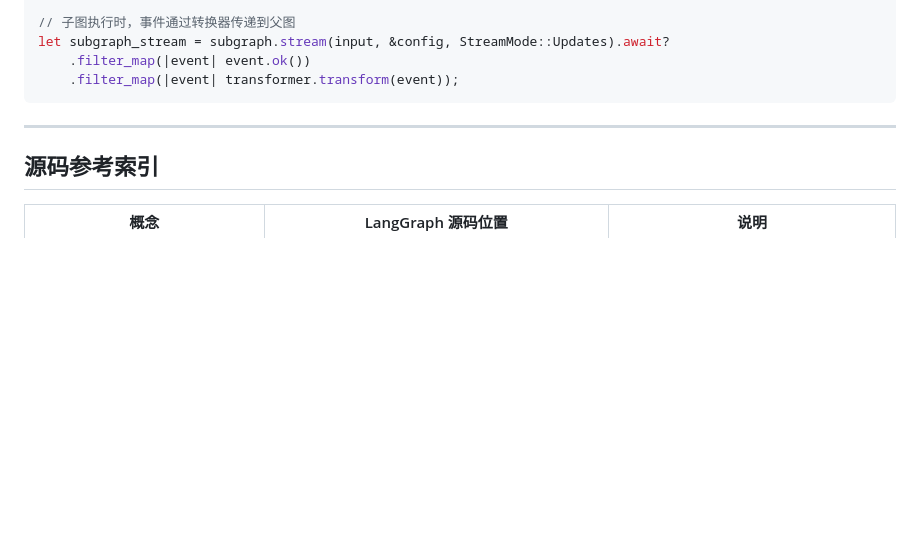
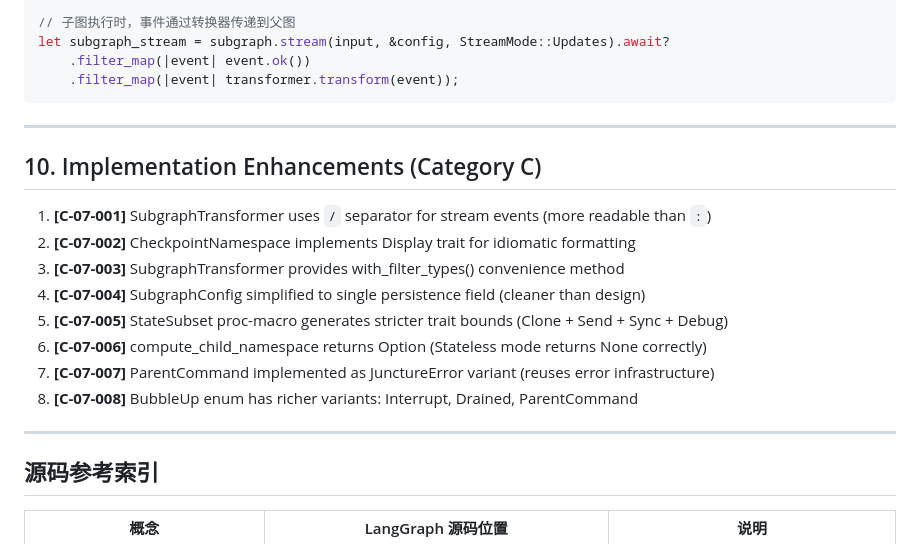
Before and after one commit to greatwallisme/juncture, a Markdown page: design/07-subgraph.md, the part around the change. GitHub-like rendering; blank space fills up the shorter version.

Commit message:
docs: add Category C implementation enhancements to design/07-subgraph.md
Co-Authored-By: Claude Opus 4.7 <noreply@anthropic.com>

```diff
--- a/design/07-subgraph.md
+++ b/design/07-subgraph.md
@@ -881,6 +881,19 @@ let subgraph_stream = subgraph.stream(input, &config, StreamMode::Updates).await
 
 ---
 
+## 10. Implementation Enhancements (Category C)
+
+1. **[C-07-001]** SubgraphTransformer uses `/` separator for stream events (more readable than `:`)
+2. **[C-07-002]** CheckpointNamespace implements Display trait for idiomatic formatting
+3. **[C-07-003]** SubgraphTransformer provides with_filter_types() convenience method
+4. **[C-07-004]** SubgraphConfig simplified to single persistence field (cleaner than design)
+5. **[C-07-005]** StateSubset proc-macro generates stricter trait bounds (Clone + Send + Sync + Debug)
+6. **[C-07-006]** compute_child_namespace returns Option (Stateless mode returns None correctly)
+7. **[C-07-007]** ParentCommand implemented as JunctureError variant (reuses error infrastructure)
+8. **[C-07-008]** BubbleUp enum has richer variants: Interrupt, Drained, ParentCommand
+
+---
+
 ## 源码参考索引
 
 | 概念 | LangGraph 源码位置 | 说明 |
```
